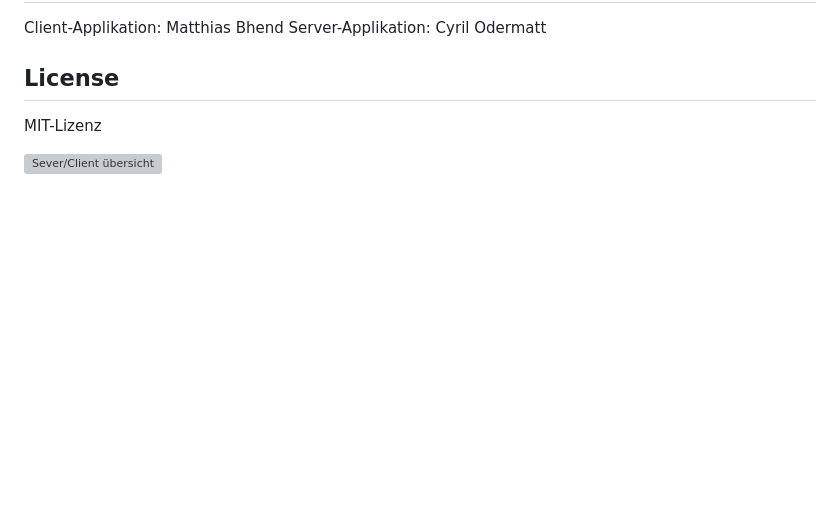
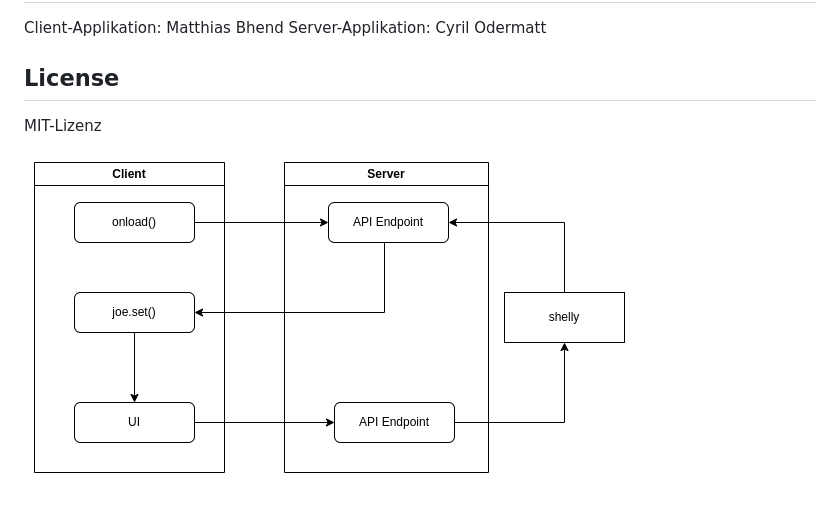
Before and after one commit to matz96/LED_light_controll, a Markdown page: README.md, the part around the change. Drawn GitHub-style; blank space fills up the shorter version; grey boxes are pictures that could not be loaded.

```diff
--- a/README.md
+++ b/README.md
@@ -55,4 +55,4 @@ Server-Applikation: Cyril Odermatt
 
 MIT-Lizenz
 
-![Sever/Client übersicht](/home/matz/SynologyDrive/FHNW/wlw/wlw_projekt/wlw_projekt/Uebersicht.png)
+![Sever/Client übersicht](Uebersicht.png)
```
